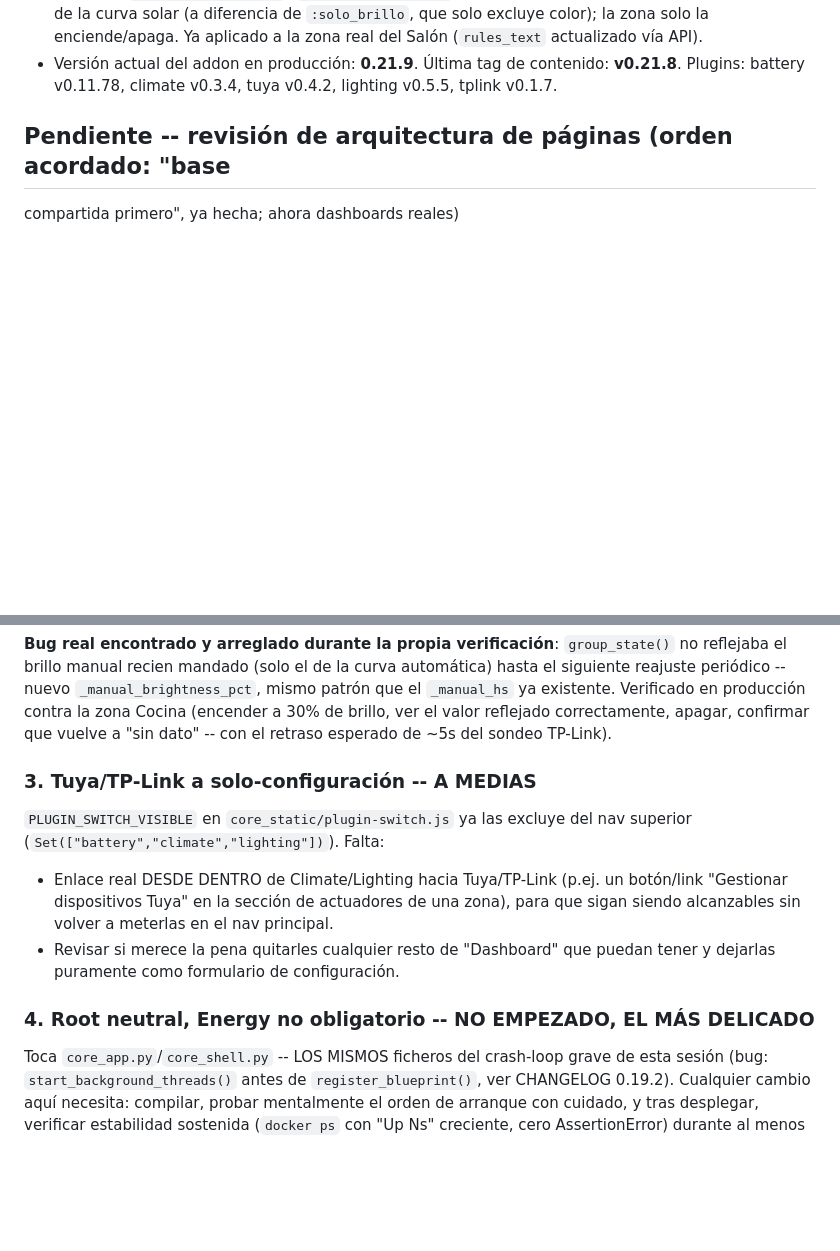
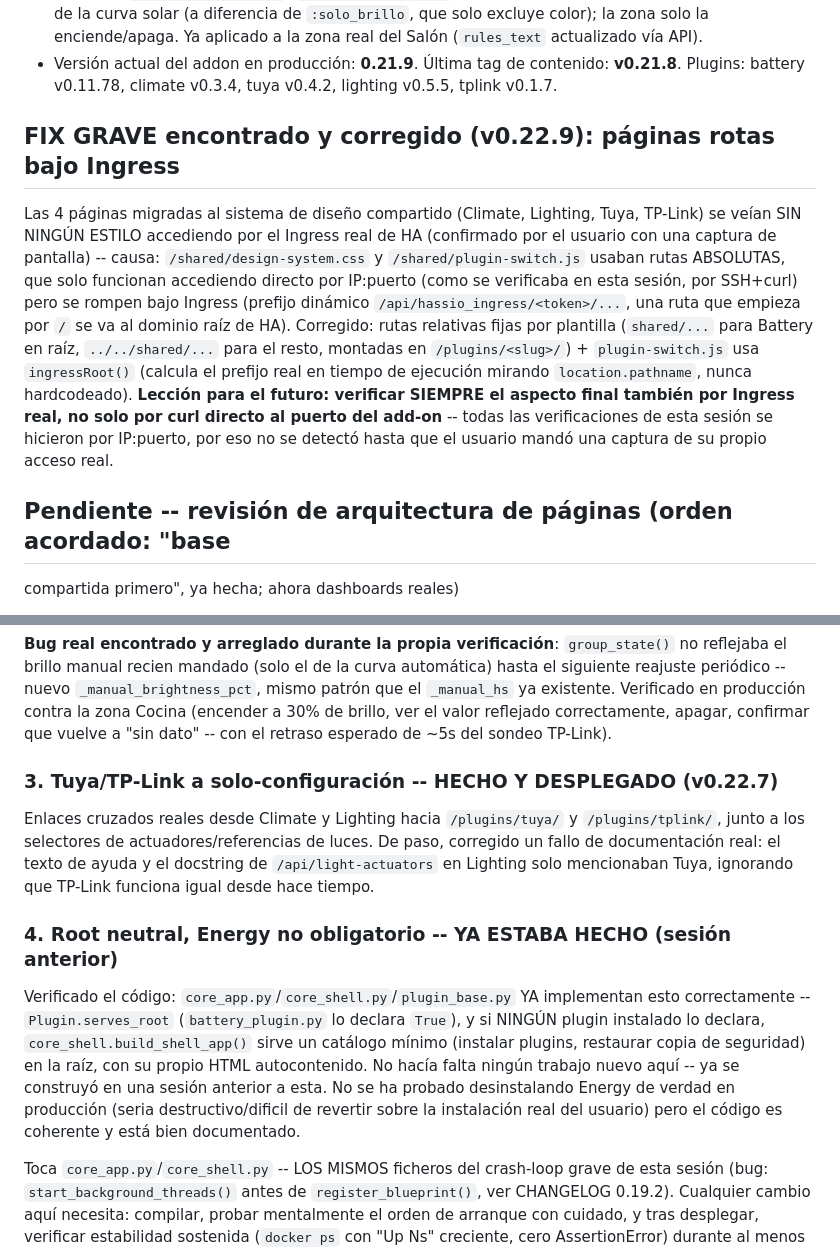
Before and after one commit to neoalarrode/Battery-Orchestrator, a Markdown page: battery_orchestrator/TASKS.md, 2 parts joined by grey strips. GitHub-like rendering; blank space fills up the shorter version.

Commit message:
TASKS.md: registrar el fix grave de Ingress, limpiar duplicado, marcar tarea 4 como ya hecha

```diff
--- a/battery_orchestrator/TASKS.md
+++ b/battery_orchestrator/TASKS.md
@@ -95,6 +95,25 @@ el detalle exacto de cada versión):
 - Versión actual del addon en producción: **0.21.9**. Última tag de
   contenido: **v0.21.8**. Plugins: battery v0.11.78, climate v0.3.4,
   tuya v0.4.2, lighting v0.5.5, tplink v0.1.7.
+
+## FIX GRAVE encontrado y corregido (v0.22.9): páginas rotas bajo Ingress
+
+Las 4 páginas migradas al sistema de diseño compartido (Climate, Lighting,
+Tuya, TP-Link) se veían SIN NINGÚN ESTILO accediendo por el Ingress real
+de HA (confirmado por el usuario con una captura de pantalla) -- causa:
+`/shared/design-system.css` y `/shared/plugin-switch.js` usaban rutas
+ABSOLUTAS, que solo funcionan accediendo directo por IP:puerto (como se
+verificaba en esta sesión, por SSH+curl) pero se rompen bajo Ingress
+(prefijo dinámico `/api/hassio_ingress/<token>/...`, una ruta que empieza
+por `/` se va al dominio raíz de HA). Corregido: rutas relativas fijas
+por plantilla (`shared/...` para Battery en raíz, `../../shared/...`
+para el resto, montadas en `/plugins/<slug>/`) + `plugin-switch.js` usa
+`ingressRoot()` (calcula el prefijo real en tiempo de ejecución mirando
+`location.pathname`, nunca hardcodeado). **Lección para el futuro: verificar
+SIEMPRE el aspecto final también por Ingress real, no solo por curl
+directo al puerto del add-on** -- todas las verificaciones de esta sesión
+se hicieron por IP:puerto, por eso no se detectó hasta que el usuario
+mandó una captura de su propio acceso real.
 
 ## Pendiente -- revisión de arquitectura de páginas (orden acordado: "base
 compartida primero", ya hecha; ahora dashboards reales)
@@ -198,18 +217,27 @@ Verificado en producción contra la zona Cocina (encender a 30% de
 brillo, ver el valor reflejado correctamente, apagar, confirmar que
 vuelve a "sin dato" -- con el retraso esperado de ~5s del sondeo TP-Link).
 
-### 3. Tuya/TP-Link a solo-configuración -- A MEDIAS
+### 3. Tuya/TP-Link a solo-configuración -- HECHO Y DESPLEGADO (v0.22.7)
 
-`PLUGIN_SWITCH_VISIBLE` en `core_static/plugin-switch.js` ya las excluye
-del nav superior (`Set(["battery","climate","lighting"])`). Falta:
-- Enlace real DESDE DENTRO de Climate/Lighting hacia Tuya/TP-Link (p.ej.
-  un botón/link "Gestionar dispositivos Tuya" en la sección de
-  actuadores de una zona), para que sigan siendo alcanzables sin volver
-  a meterlas en el nav principal.
-- Revisar si merece la pena quitarles cualquier resto de "Dashboard" que
-  puedan tener y dejarlas puramente como formulario de configuración.
+Enlaces cruzados reales desde Climate y Lighting hacia `/plugins/tuya/`
+y `/plugins/tplink/`, junto a los selectores de actuadores/referencias
+de luces. De paso, corregido un fallo de documentación real: el texto de
+ayuda y el docstring de `/api/light-actuators` en Lighting solo
+mencionaban Tuya, ignorando que TP-Link funciona igual desde hace
+tiempo.
 
-### 4. Root neutral, Energy no obligatorio -- NO EMPEZADO, EL MÁS DELICADO
+### 4. Root neutral, Energy no obligatorio -- YA ESTABA HECHO (sesión anterior)
+
+Verificado el código: `core_app.py`/`core_shell.py`/`plugin_base.py` YA
+implementan esto correctamente -- `Plugin.serves_root` (`battery_plugin.py`
+lo declara `True`), y si NINGÚN plugin instalado lo declara,
+`core_shell.build_shell_app()` sirve un catálogo mínimo (instalar
+plugins, restaurar copia de seguridad) en la raíz, con su propio HTML
+autocontenido. No hacía falta ningún trabajo nuevo aquí -- ya se
+construyó en una sesión anterior a esta. No se ha probado desinstalando
+Energy de verdad en producción (seria destructivo/dificil de revertir
+sobre la instalación real del usuario) pero el código es coherente y
+está bien documentado.
 
 Toca `core_app.py`/`core_shell.py` -- LOS MISMOS ficheros del crash-loop
 grave de esta sesión (bug: `start_background_threads()` antes de
```
